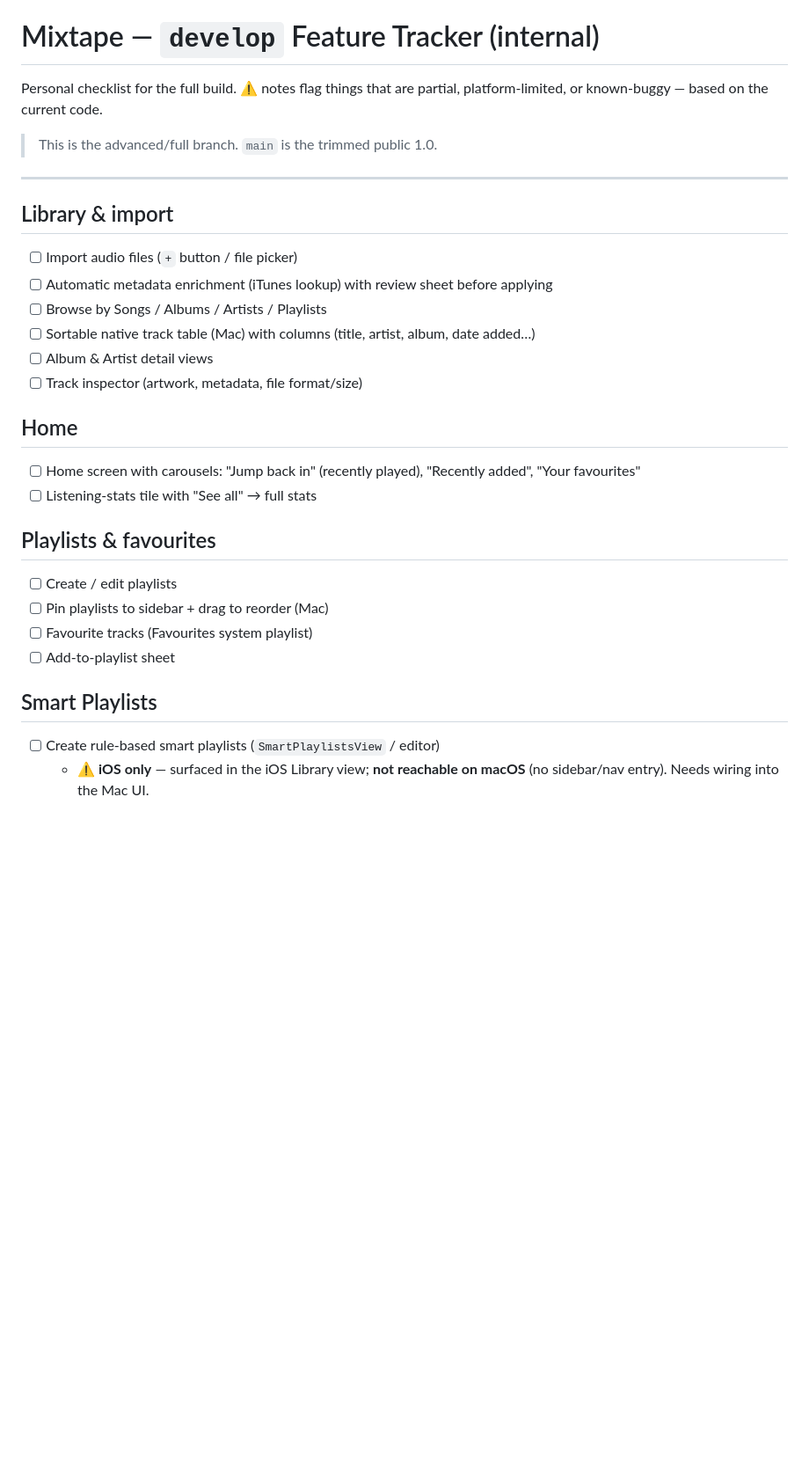
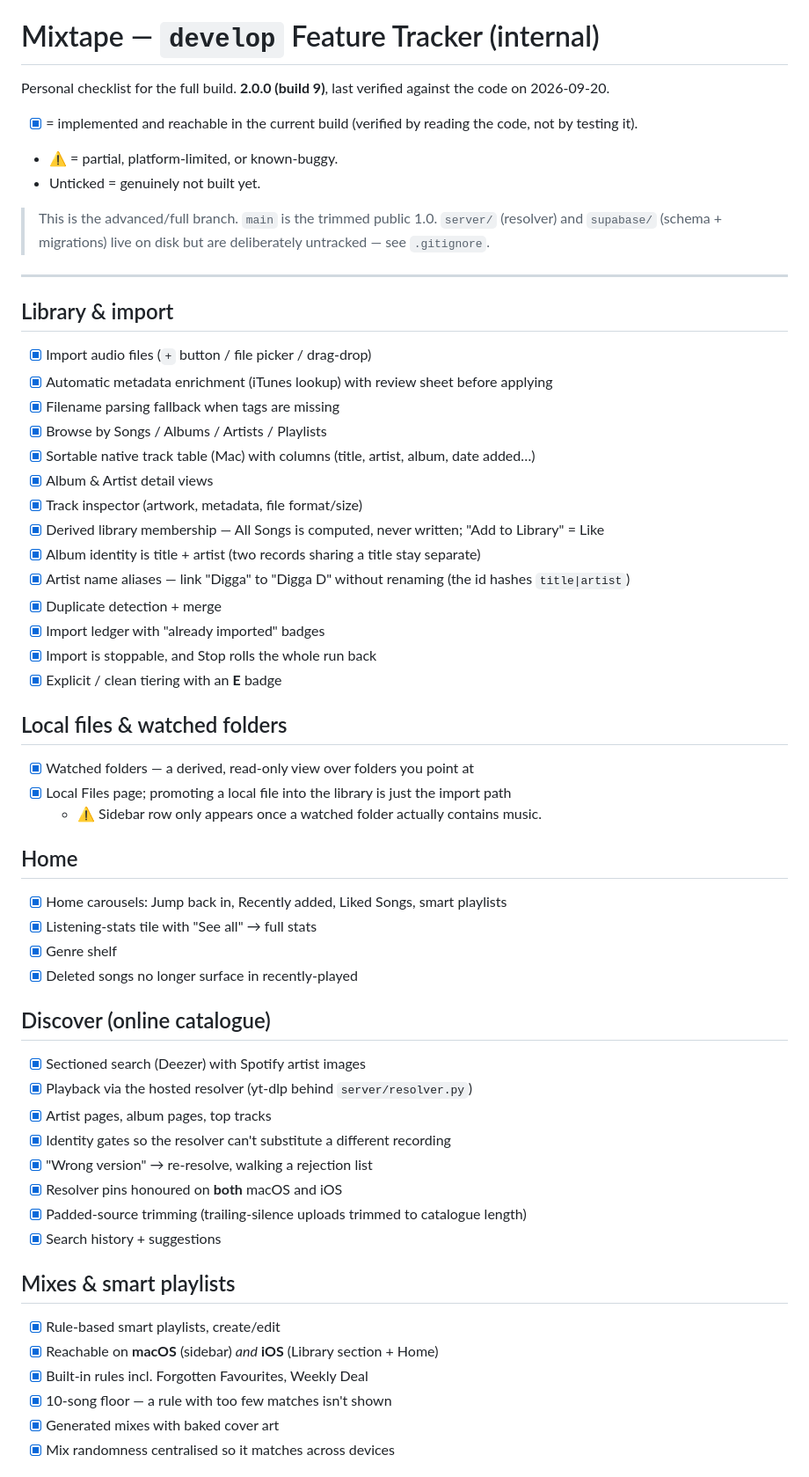
Before and after one commit to mikec-1/Mixtape, a Markdown page: README.md, the part around one of its changes. Shown at 88% size. Drawn GitHub-style; blank space fills up the shorter version.

```diff
--- a/README.md
+++ b/README.md
@@ -1,31 +1,58 @@
 # Mixtape — `develop` Feature Tracker (internal)
 
-Personal checklist for the full build.
-⚠️ notes flag things that are partial, platform-limited, or known-buggy — based on the current code.
+Personal checklist for the full build. **2.0.0 (build 9)**, last verified against the code on 2026-09-20.
+
+- [x] = implemented and reachable in the current build (verified by reading the code, not by testing it).
+- ⚠️ = partial, platform-limited, or known-buggy.
+- Unticked = genuinely not built yet.
 
 > This is the advanced/full branch. `main` is the trimmed public 1.0.
+> `server/` (resolver) and `supabase/` (schema + migrations) live on disk but are deliberately untracked — see `.gitignore`.
 
 ---
 
 ## Library & import
-- [ ] Import audio files (`+` button / file picker)
-- [ ] Automatic metadata enrichment (iTunes lookup) with review sheet before applying
-- [ ] Browse by Songs / Albums / Artists / Playlists
-- [ ] Sortable native track table (Mac) with columns (title, artist, album, date added…)
-- [ ] Album & Artist detail views
-- [ ] Track inspector (artwork, metadata, file format/size)
+- [x] Import audio files (`+` button / file picker / drag-drop)
+- [x] Automatic metadata enrichment (iTunes lookup) with review sheet before applying
+- [x] Filename parsing fallback when tags are missing
+- [x] Browse by Songs / Albums / Artists / Playlists
+- [x] Sortable native track table (Mac) with columns (title, artist, album, date added…)
+- [x] Album & Artist detail views
+- [x] Track inspector (artwork, metadata, file format/size)
+- [x] Derived library membership — All Songs is computed, never written; "Add to Library" = Like
+- [x] Album identity is title + artist (two records sharing a title stay separate)
+- [x] Artist name aliases — link "Digga" to "Digga D" without renaming (the id hashes `title|artist`)
+- [x] Duplicate detection + merge
+- [x] Import ledger with "already imported" badges
+- [x] Import is stoppable, and Stop rolls the whole run back
+- [x] Explicit / clean tiering with an **E** badge
+
+## Local files & watched folders
+- [x] Watched folders — a derived, read-only view over folders you point at
+- [x] Local Files page; promoting a local file into the library is just the import path
+  - ⚠️ Sidebar row only appears once a watched folder actually contains music.
 
 ## Home
-- [ ] Home screen with carousels: "Jump back in" (recently played), "Recently added", "Your favourites"
-- [ ] Listening-stats tile with "See all" → full stats
+- [x] Home carousels: Jump back in, Recently added, Liked Songs, smart playlists
+- [x] Listening-stats tile with "See all" → full stats
+- [x] Genre shelf
+- [x] Deleted songs no longer surface in recently-played
 
-## Playlists & favourites
-- [ ] Create / edit playlists
-- [ ] Pin playlists to sidebar + drag to reorder (Mac)
-- [ ] Favourite tracks (Favourites system playlist)
-- [ ] Add-to-playlist sheet
+## Discover (online catalogue)
+- [x] Sectioned search (Deezer) with Spotify artist images
+- [x] Playback via the hosted resolver (yt-dlp behind `server/resolver.py`)
+- [x] Artist pages, album pages, top tracks
+- [x] Identity gates so the resolver can't substitute a different recording
+- [x] "Wrong version" → re-resolve, walking a rejection list
+- [x] Resolver pins honoured on **both** macOS and iOS
+- [x] Padded-source trimming (trailing-silence uploads trimmed to catalogue length)
+- [x] Search history + suggestions
 
-## Smart Playlists
-- [ ] Create rule-based smart playlists (`SmartPlaylistsView` / editor)
-  - ⚠️ **iOS only** — surfaced in the iOS Library view; **not reachable on macOS** (no sidebar/nav entry). Needs wiring into the Mac UI.
+## Mixes & smart playlists
+- [x] Rule-based smart playlists, create/edit
+- [x] Reachable on **macOS** (sidebar) *and* **iOS** (Library section + Home)
+- [x] Built-in rules incl. Forgotten Favourites, Weekly Deal
+- [x] 10-song floor — a rule with too few matches isn't shown
+- [x] Generated mixes with baked cover art
+- [x] Mix randomness centralised so it matches across devices
 
```
Also changed, not shown: other parts of README.md (+117 -46 lines).
